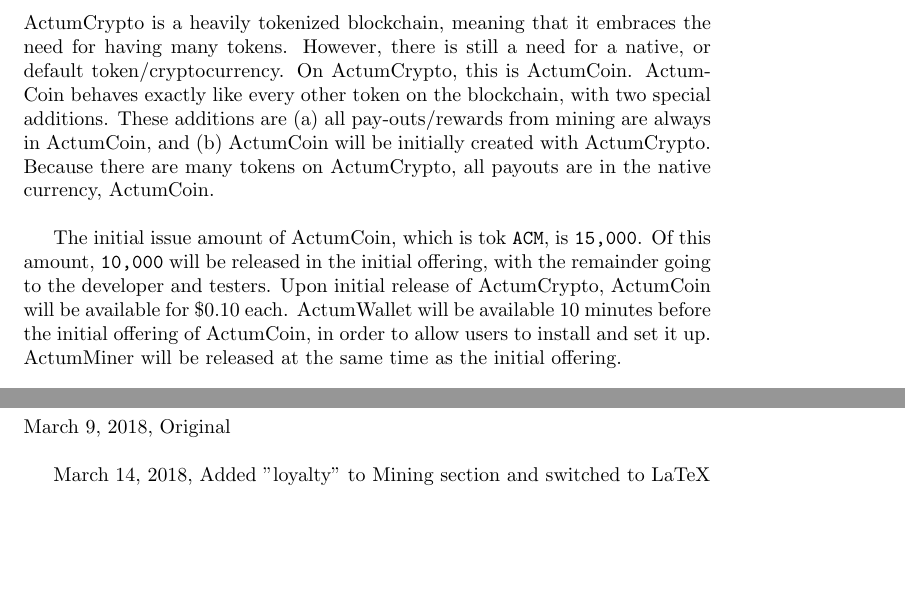
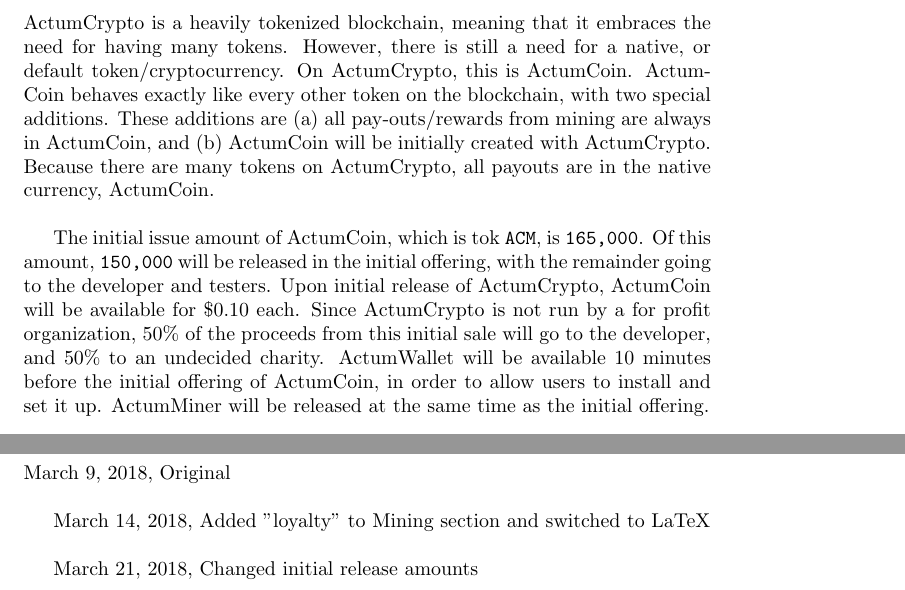
Before and after one commit to ActumCoin/Whitepaper, a LaTeX document (main.tex): two parts of pages 6 and 9 of 10, joined at a grey line, cut so that both start at the same text, the shorter picture padded with empty space. Compiled offline with pdfLaTeX.

Commit message:
Update on Overleaf.

```diff
--- a/main.tex
+++ b/main.tex
@@ -101,7 +101,7 @@ Tokenization is a core principle of ActumCrypto. Within ActumCrypto, all cryptoc
 \subsection{ActumCoin}
 ActumCrypto is a heavily tokenized blockchain, meaning that it embraces the need for having many tokens. However, there is still a need for a native, or default token/cryptocurrency. On ActumCrypto, this is ActumCoin. ActumCoin behaves exactly like every other token on the blockchain, with two special additions. These additions are \begin{enumerate*}[label=(\alph*)]\item all pay-outs/rewards from mining are always in ActumCoin, and \item ActumCoin will be initially created with ActumCrypto.\end{enumerate*} Because there are many tokens on ActumCrypto, all payouts are in the native currency, ActumCoin.
 
-The initial issue amount of ActumCoin, which is tok \texttt{ACM}, is \texttt{15,000}. Of this amount, \texttt{10,000} will be released in the initial offering, with the remainder going to the developer and testers. Upon initial release of ActumCrypto, ActumCoin will be available for \$0.10 each. ActumWallet will be available 10 minutes before the initial offering of ActumCoin, in order to allow users to install and set it up. ActumMiner will be released at the same time as the initial offering.
+The initial issue amount of ActumCoin, which is tok \texttt{ACM}, is \texttt{165,000}. Of this amount, \texttt{150,000} will be released in the initial offering, with the remainder going to the developer and testers. Upon initial release of ActumCrypto, ActumCoin will be available for \$0.10 each. Since ActumCrypto is not run by a for profit organization, 50\% of the proceeds from this initial sale will go to the developer, and 50\% to an undecided charity. ActumWallet will be available 10 minutes before the initial offering of ActumCoin, in order to allow users to install and set it up. ActumMiner will be released at the same time as the initial offering.
 
 \subsection{Smart Contracts}
 A smart contract is a piece of software programmed to automatically facilitate, verify, or enforce the execution of a contract.\footcite{smart_contract} Smart contracts are programmed such that once both sides agree to a contract, one party cannot cheat, scam, or short the other. These are especially useful in situations where you are sending a traditional currency to an exchange to buy some of a cryptocurrency, or with purchasing digital files, where once the cryptocurrency is received, the files are automatically sent. The source code of smart contracts should also be at least visible and un-obfuscated to both parties, if not open-source, such that both parties can verify that the smart contract will perform the task required and not violate the agreement.
@@ -137,6 +137,8 @@ March 9, 2018, Original
 
 March 14, 2018, Added "loyalty" to Mining section and switched to LaTeX
 
+March 21, 2018, Changed initial release amounts
+
 \newpage
 \printbibliography
 \end{document}
```
